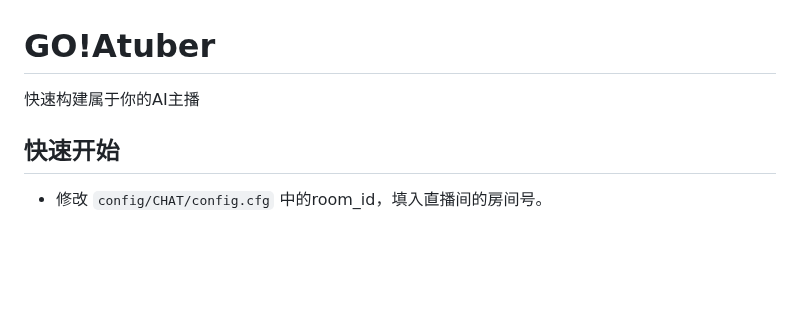
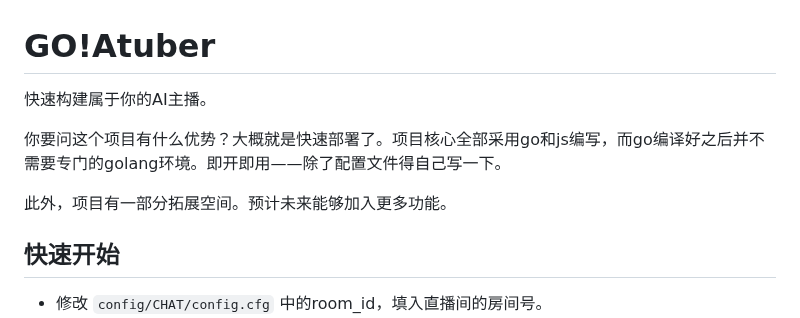
Before and after one commit to lvyonghuan/GoATuber, a Markdown page: README.md, the part around the change. GitHub-like rendering; blank space fills up the shorter version.

```diff
--- a/README.md
+++ b/README.md
@@ -1,6 +1,10 @@
 # GO!Atuber
 
- 快速构建属于你的AI主播
+ 快速构建属于你的AI主播。
+
+ 你要问这个项目有什么优势？大概就是快速部署了。项目核心全部采用go和js编写，而go编译好之后并不需要专门的golang环境。即开即用——除了配置文件得自己写一下。
+
+ 此外，项目有一部分拓展空间。预计未来能够加入更多功能。
 
 ## 快速开始
 
```
